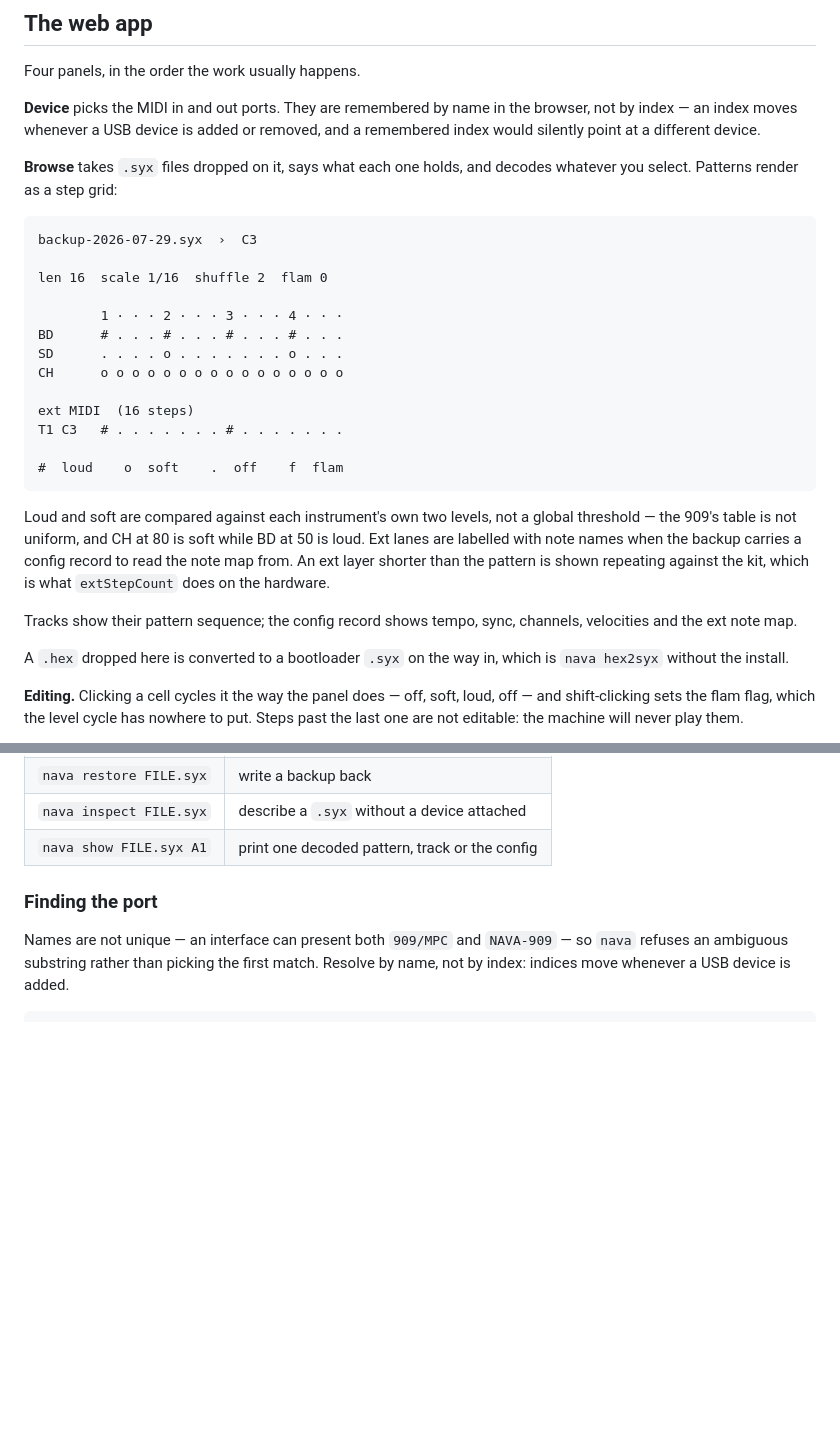
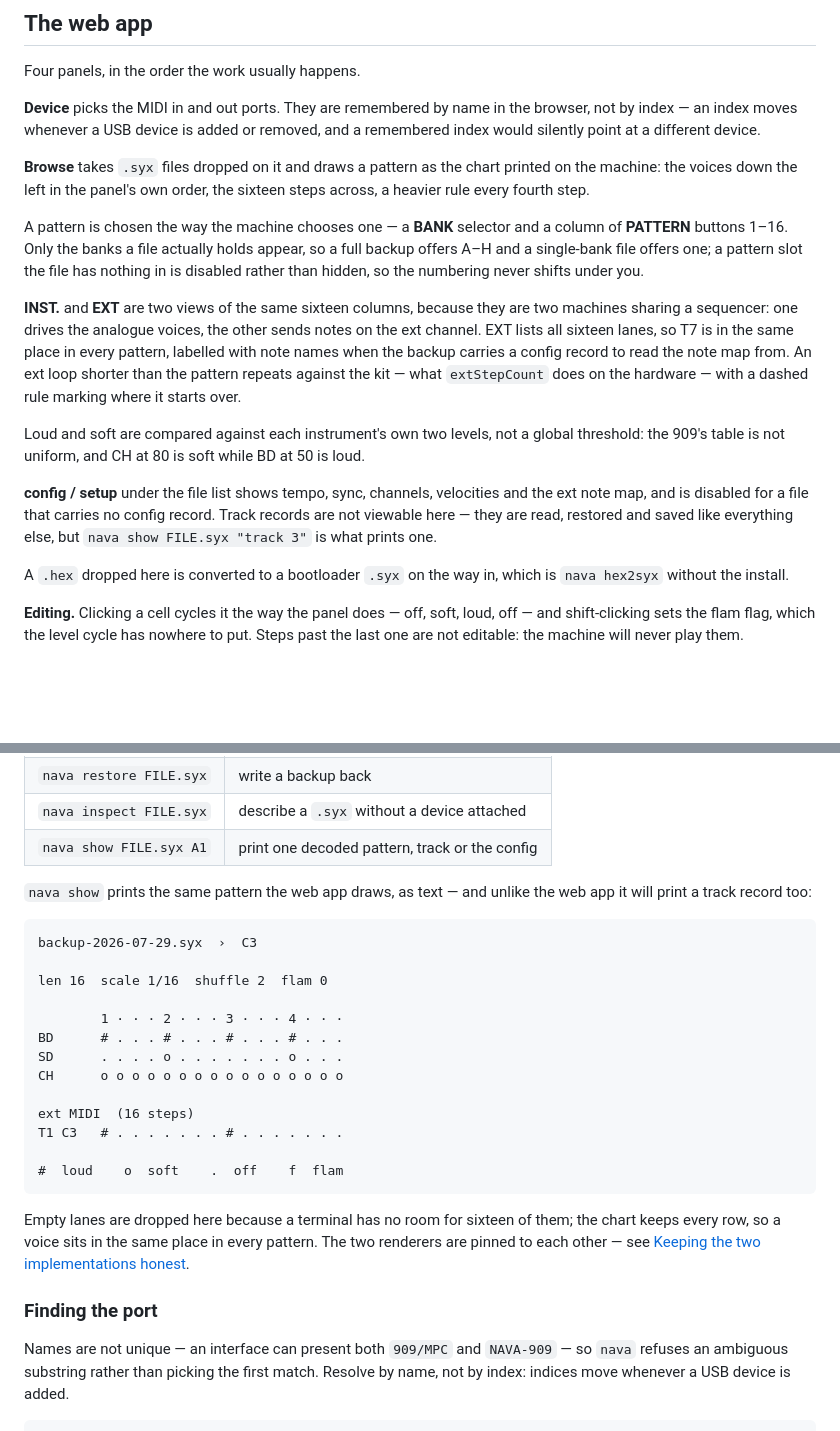
Before and after one commit to jeanbrazeau/NAVA-Tools, a Markdown page: README.md, 2 parts joined by grey strips. Rendered like a GitHub page; blank space fills up the shorter version.

Commit message:
Describe the Browse panel that exists now
The README still described picking an item out of a Contents list and showed
the text grid as though the web app drew it. Both stopped being true when
Browse became a BANK and PATTERN selector over a graphical chart.

It now covers choosing a pattern by bank and number, why only the banks a
file holds appear, what INST. and EXT are for, and that config / setup lives
under the file list. It also says plainly that track records are not
viewable in the browser, which is the one thing someone could otherwise
spend a while looking for.

The text grid moved to the command line section, where it is what `nava
show` actually prints, with the difference from the chart called out: the
terminal drops empty lanes for room, the chart keeps every row so a voice is
always in the same place.

Co-Authored-By: jj-mini-xBot <brknlnk@gmail.com>

````diff
--- a/README.md
+++ b/README.md
@@ -29,33 +29,32 @@ Four panels, in the order the work usually happens.
 browser, not by index — an index moves whenever a USB device is added or
 removed, and a remembered index would silently point at a different device.
 
-**Browse** takes `.syx` files dropped on it, says what each one holds, and
-decodes whatever you select. Patterns render as a step grid:
+**Browse** takes `.syx` files dropped on it and draws a pattern as the chart
+printed on the machine: the voices down the left in the panel's own order, the
+sixteen steps across, a heavier rule every fourth step.
 
-```
-backup-2026-07-29.syx  ›  C3
+A pattern is chosen the way the machine chooses one — a **BANK** selector and a
+column of **PATTERN** buttons 1–16. Only the banks a file actually holds appear,
+so a full backup offers A–H and a single-bank file offers one; a pattern slot the
+file has nothing in is disabled rather than hidden, so the numbering never
+shifts under you.
 
-len 16  scale 1/16  shuffle 2  flam 0
-
-        1 · · · 2 · · · 3 · · · 4 · · ·
-BD      # . . . # . . . # . . . # . . .
-SD      . . . . o . . . . . . . o . . .
-CH      o o o o o o o o o o o o o o o o
-
-ext MIDI  (16 steps)
-T1 C3   # . . . . . . . # . . . . . . .
-
-#  loud    o  soft    .  off    f  flam
-```
+**INST.** and **EXT** are two views of the same sixteen columns, because they are
+two machines sharing a sequencer: one drives the analogue voices, the other sends
+notes on the ext channel. EXT lists all sixteen lanes, so T7 is in the same place
+in every pattern, labelled with note names when the backup carries a config
+record to read the note map from. An ext loop shorter than the pattern repeats
+against the kit — what `extStepCount` does on the hardware — with a dashed rule
+marking where it starts over.
 
 Loud and soft are compared against each instrument's own two levels, not a global
-threshold — the 909's table is not uniform, and CH at 80 is soft while BD at 50 is
-loud. Ext lanes are labelled with note names when the backup carries a config
-record to read the note map from. An ext layer shorter than the pattern is shown
-repeating against the kit, which is what `extStepCount` does on the hardware.
+threshold: the 909's table is not uniform, and CH at 80 is soft while BD at 50 is
+loud.
 
-Tracks show their pattern sequence; the config record shows tempo, sync, channels,
-velocities and the ext note map.
+**config / setup** under the file list shows tempo, sync, channels, velocities
+and the ext note map, and is disabled for a file that carries no config record.
+Track records are not viewable here — they are read, restored and saved like
+everything else, but `nava show FILE.syx "track 3"` is what prints one.
 
 A `.hex` dropped here is converted to a bootloader `.syx` on the way in, which is
 `nava hex2syx` without the install.
@@ -204,6 +203,30 @@ installed; the commands that touch a port need `mido` and `python-rtmidi`.
 | `nava restore FILE.syx` | write a backup back |
 | `nava inspect FILE.syx` | describe a `.syx` without a device attached |
 | `nava show FILE.syx A1` | print one decoded pattern, track or the config |
+
+`nava show` prints the same pattern the web app draws, as text — and unlike the
+web app it will print a track record too:
+
+```
+backup-2026-07-29.syx  ›  C3
+
+len 16  scale 1/16  shuffle 2  flam 0
+
+        1 · · · 2 · · · 3 · · · 4 · · ·
+BD      # . . . # . . . # . . . # . . .
+SD      . . . . o . . . . . . . o . . .
+CH      o o o o o o o o o o o o o o o o
+
+ext MIDI  (16 steps)
+T1 C3   # . . . . . . . # . . . . . . .
+
+#  loud    o  soft    .  off    f  flam
+```
+
+Empty lanes are dropped here because a terminal has no room for sixteen of them;
+the chart keeps every row, so a voice sits in the same place in every pattern.
+The two renderers are pinned to each other — see [Keeping the two
+implementations honest](#keeping-the-two-implementations-honest).
 
 ### Finding the port
 
````
